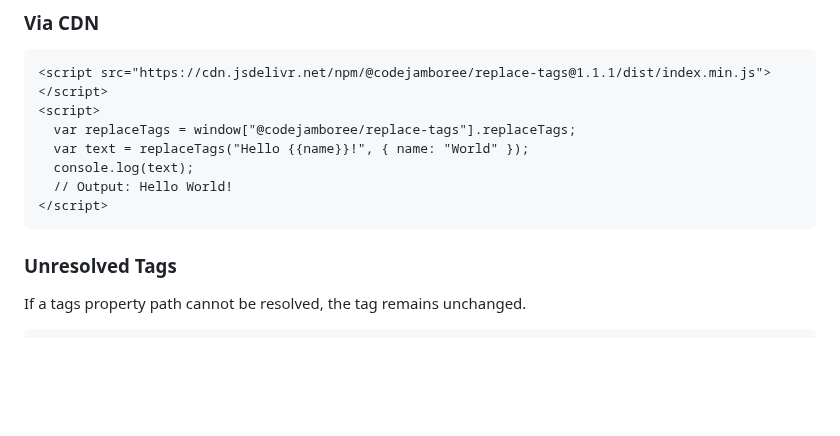
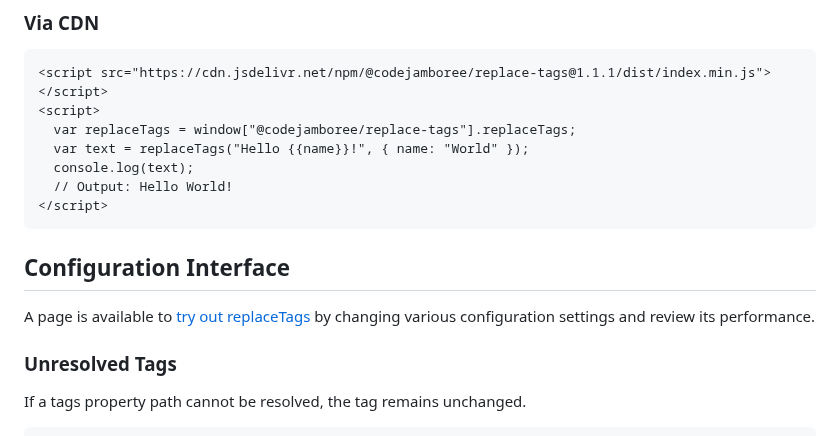
Before and after one commit to CodeJamboree/replace-tags, a Markdown page: README.md, the part around the change. GitHub-like rendering; blank space fills up the shorter version.

Commit message:
:memo: Document online configuration interface

````diff
--- a/README.md
+++ b/README.md
@@ -65,6 +65,10 @@ console.log(replacedText);
   // Output: Hello World!
 </script>
 ```
+
+## Configuration Interface
+
+A page is available to [try out replaceTags](https://codejamboree.github.io/replace-tags/test/index.html) by changing various configuration settings and review its performance.
 
 ### Unresolved Tags
 
````
Also changed, not shown: CHANGELOG.md (+1 -0 lines).
